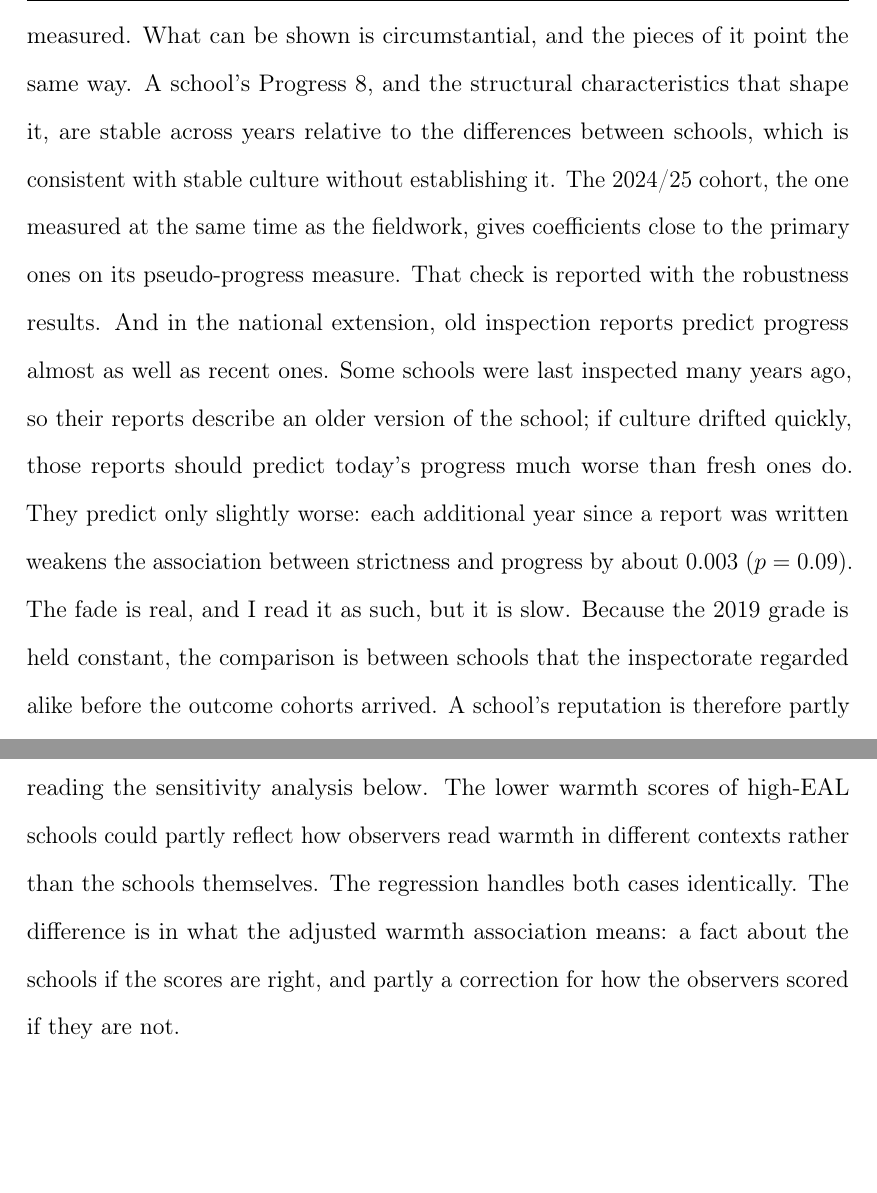
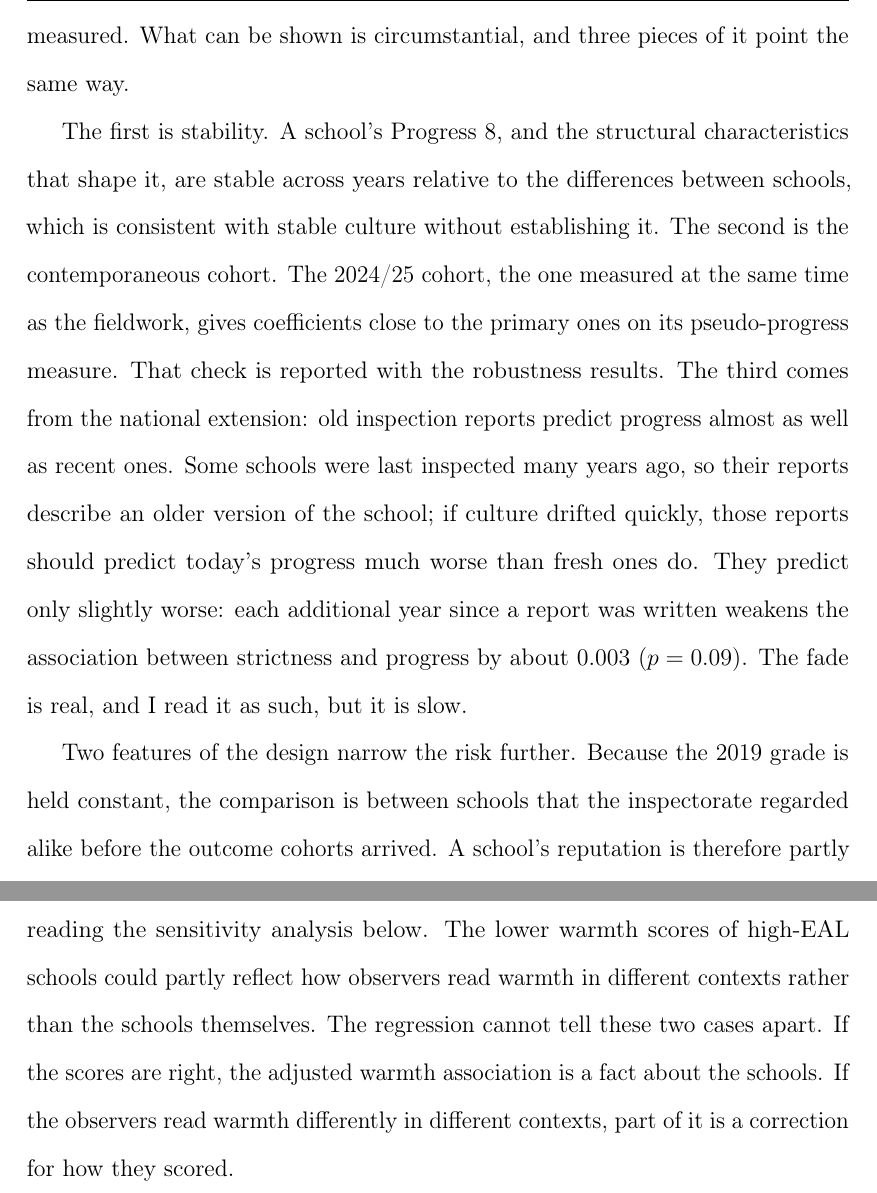
Before and after one commit to damianpphelan-cmd/phd-thesis-overleaf, a LaTeX thesis (main.tex, which reads chapters/03_paper2.tex): two parts of pages 121 and 124 of 174, joined at a grey line, cut so that both start at the same text, the shorter picture padded with empty space. Compiled offline with pdfLaTeX.

Commit message:
Second lens pass over Chapter 3 at the Chapter 2 standard

```diff
--- a/chapters/03_paper2.tex
+++ b/chapters/03_paper2.tex
@@ -297,11 +296,13 @@ orderly school.
 
 What the design relies on instead is that culture is persistent, so that
 what was observed in 2023/24 and 2024/25 is a reasonable measure of what
-the 2022/23 and 2023/24 cohorts experienced. This is an assumption, and it is not tested directly. No school was visited twice, so the persistence of culture itself is never measured. What can be shown is
-circumstantial, and the pieces of it point the same way. A school's
+the 2022/23 and 2023/24 cohorts experienced. This is an assumption, and it is not tested directly. No school was visited twice, so the persistence of culture itself is never measured. What can be shown is circumstantial, and three pieces of it point the same way.
+
+The first is stability. A school's
 Progress~8, and the structural characteristics that shape it, are stable
-across years relative to the differences between schools, which is
-consistent with stable culture without establishing it. The 2024/25 cohort, the one measured at the same time as the fieldwork, gives coefficients close to the primary ones on its pseudo-progress measure. That check is reported with the robustness results. And in the national extension, old inspection reports predict progress almost as well as recent ones. Some schools were last inspected many years ago, so their reports describe an older version of the school; if culture drifted quickly, those reports should predict today's progress much worse than fresh ones do. They predict only slightly worse: each additional year since a report was written weakens the association between strictness and progress by about $0.003$ ($p = 0.09$). The fade is real, and I read it as such, but it is slow. Because the 2019 grade is held constant, the comparison is between
+across years relative to the differences between schools, which is consistent with stable culture without establishing it. The second is the contemporaneous cohort. The 2024/25 cohort, the one measured at the same time as the fieldwork, gives coefficients close to the primary ones on its pseudo-progress measure. That check is reported with the robustness results. The third comes from the national extension: old inspection reports predict progress almost as well as recent ones. Some schools were last inspected many years ago, so their reports describe an older version of the school; if culture drifted quickly, those reports should predict today's progress much worse than fresh ones do. They predict only slightly worse: each additional year since a report was written weakens the association between strictness and progress by about $0.003$ ($p = 0.09$). The fade is real, and I read it as such, but it is slow.
+
+Two features of the design narrow the risk further. Because the 2019 grade is held constant, the comparison is between
 schools that the inspectorate regarded alike before the outcome cohorts
 arrived. A school's reputation is therefore partly absorbed, together with
 whatever staff and families that reputation draws in. Finally, because the sample excludes schools that enrol at 13 or 14, no
@@ -375,7 +375,7 @@ ignores intake composition hides the warmth association. The warmth result
 is therefore a conditional one. It appears when schools are compared with
 others of similar intake, which is the comparison the specification is built to make. This conditionality matters when reading the sensitivity analysis below. The lower warmth
 scores of high-EAL schools could partly reflect how observers read warmth
-in different contexts rather than the schools themselves. The regression handles both cases identically. The difference is in what the adjusted warmth association means: a fact about the schools if the scores are right, and partly a correction for how the observers scored if they are not.
+in different contexts rather than the schools themselves. The regression cannot tell these two cases apart. If the scores are right, the adjusted warmth association is a fact about the schools. If the observers read warmth differently in different contexts, part of it is a correction for how they scored.
 
 At the level of the components, warmth is significant for both subjects
 (English $0.162$, $p < 0.001$; Maths $0.135$, $p = 0.011$), while
```
Also changed, not shown: chapters/03_paper2.tex (23 more changed lines).
